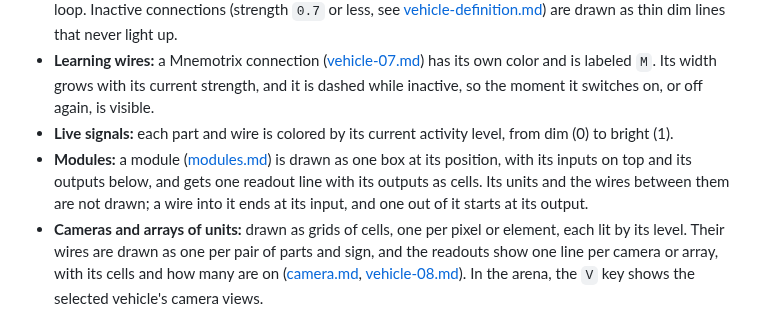
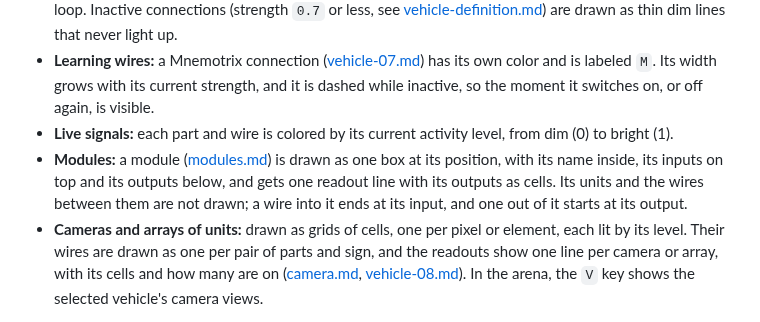
Before and after one commit to njodal/Braitenberg-Vehicles, a Markdown page: specs/vehicle-diagram.md, the part around the change. GitHub-like rendering.

```diff
--- a/specs/vehicle-diagram.md
+++ b/specs/vehicle-diagram.md
@@ -21,7 +21,7 @@ The simulator window shows, next to the arena, a separate panel with a live sche
 - **Wires:** lines from source to destination, marked `+` for excitatory and `-` for inhibitory connections. The mark sits near the destination, so crossed wires do not share it. A unit wired to itself is drawn as a small loop. Inactive connections (strength `0.7` or less, see [vehicle-definition.md](vehicle-definition.md)) are drawn as thin dim lines that never light up.
 - **Learning wires:** a Mnemotrix connection ([vehicle-07.md](vehicle-07.md)) has its own color and is labeled `M`. Its width grows with its current strength, and it is dashed while inactive, so the moment it switches on, or off again, is visible.
 - **Live signals:** each part and wire is colored by its current activity level, from dim (0) to bright (1).
-- **Modules:** a module ([modules.md](modules.md)) is drawn as one box at its position, with its inputs on top and its outputs below, and gets one readout line with its outputs as cells. Its units and the wires between them are not drawn; a wire into it ends at its input, and one out of it starts at its output.
+- **Modules:** a module ([modules.md](modules.md)) is drawn as one box at its position, with its name inside, its inputs on top and its outputs below, and gets one readout line with its outputs as cells. Its units and the wires between them are not drawn; a wire into it ends at its input, and one out of it starts at its output.
 - **Cameras and arrays of units:** drawn as grids of cells, one per pixel or element, each lit by its level. Their wires are drawn as one per pair of parts and sign, and the readouts show one line per camera or array, with its cells and how many are on ([camera.md](camera.md), [vehicle-08.md](vehicle-08.md)). In the arena, the `V` key shows the selected vehicle's camera views.
 
 ## Data model
```
Also changed, not shown: specs/modules.md (+1 -1 lines), specs/images/vehicle8-hunter.gif, 3 other files.
